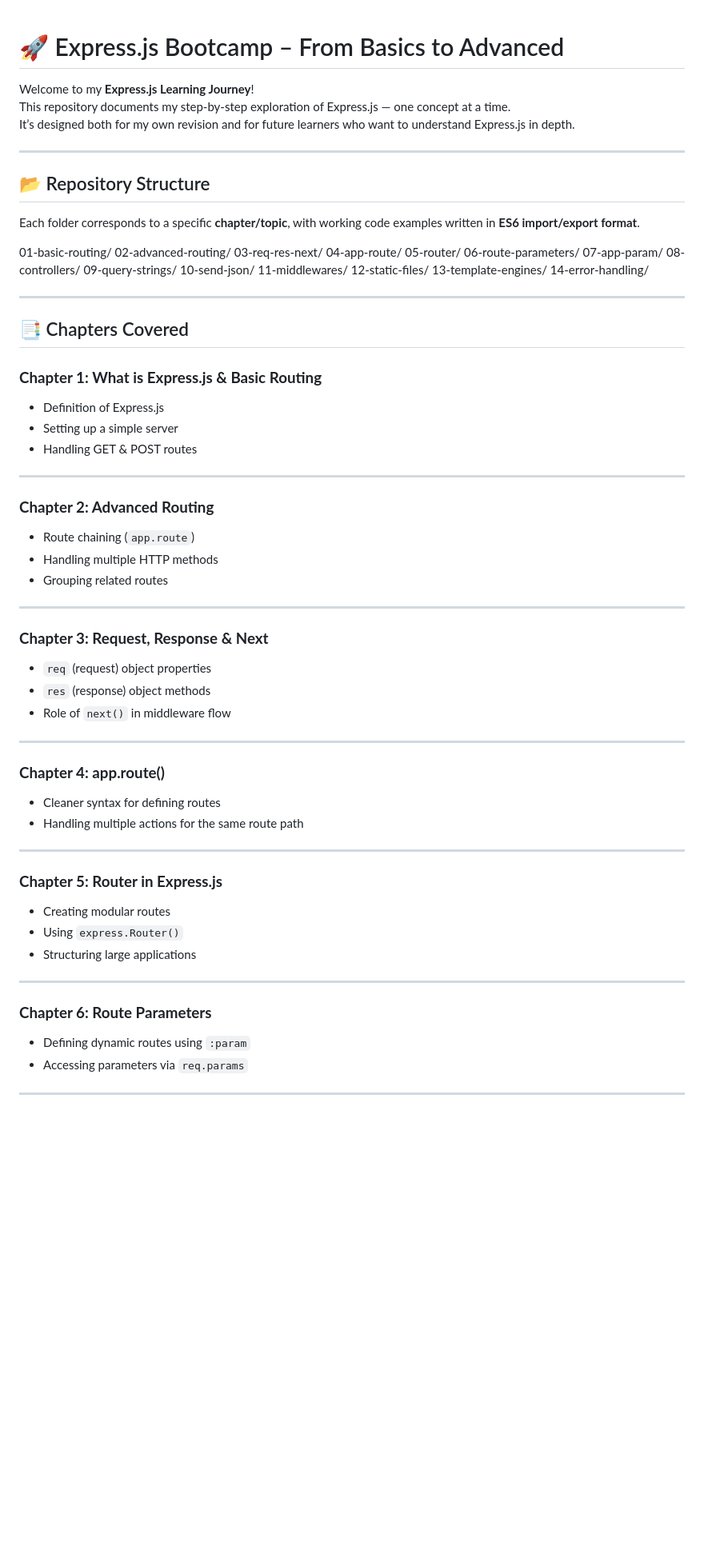
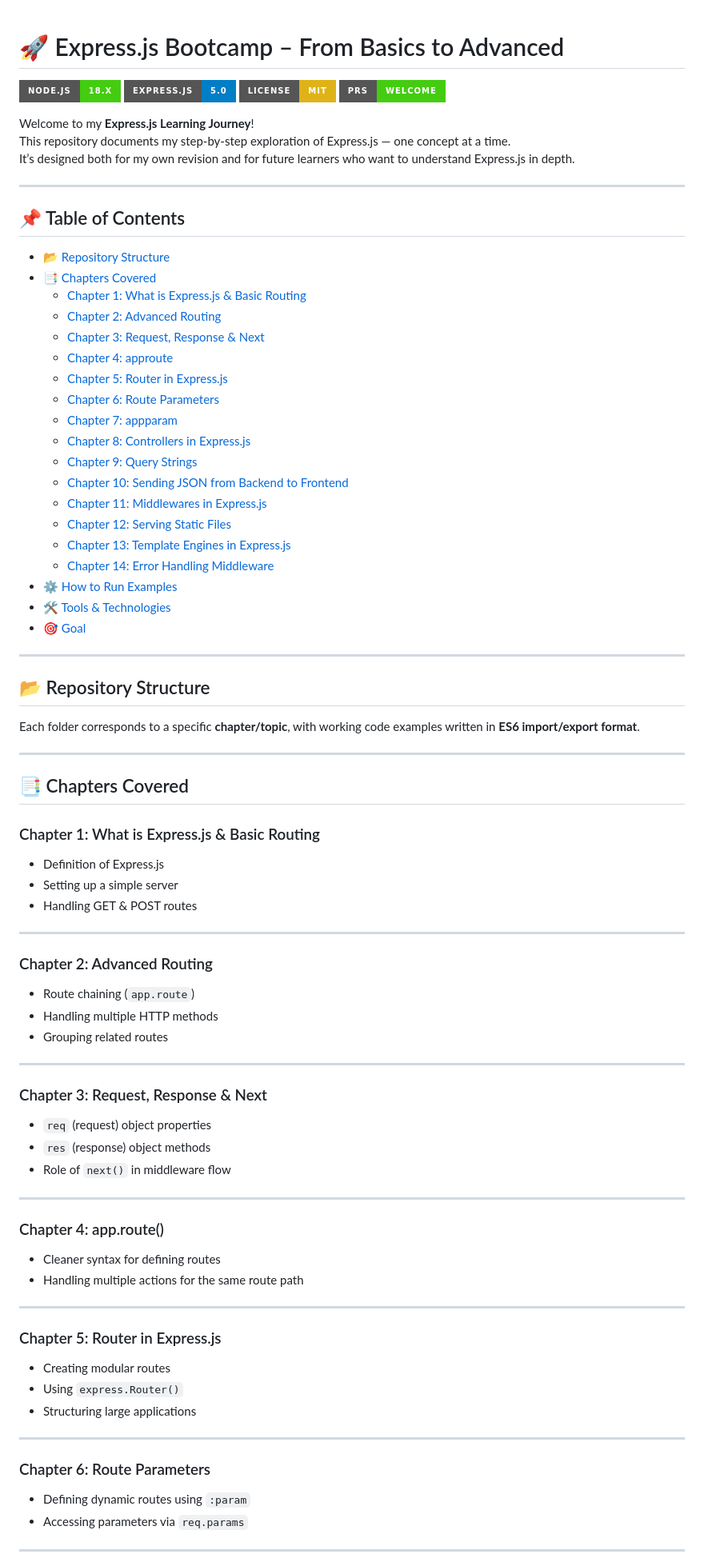
Before and after one commit to Abdul-Sami-Abbasi/Express-JS, a Markdown page: README.md, the part around the change printed below. Shown: that part at 80% size. GitHub-like rendering; badges without logos; blank space fills up the shorter version.

```diff
--- a/README.md
+++ b/README.md
@@ -1,4 +1,9 @@
 # 🚀 Express.js Bootcamp – From Basics to Advanced
+
+![Node.js](https://img.shields.io/badge/Node.js-18.x-brightgreen?style=for-the-badge&logo=node.js)
+![Express.js](https://img.shields.io/badge/Express.js-5.0-blue?style=for-the-badge&logo=express)
+![License](https://img.shields.io/badge/License-MIT-yellow?style=for-the-badge)
+![PRs Welcome](https://img.shields.io/badge/PRs-welcome-brightgreen?style=for-the-badge)
 
 Welcome to my **Express.js Learning Journey**!
 This repository documents my step-by-step exploration of Express.js — one concept at a time.
@@ -6,65 +11,73 @@ It’s designed both for my own revision and for future learners who want to und
 
 ---
 
+## 📌 Table of Contents
+- [📂 Repository Structure](#-repository-structure)
+- [📑 Chapters Covered](#-chapters-covered)
+  - [Chapter 1: What is Express.js & Basic Routing](#chapter-1-what-is-expressjs--basic-routing)
+  - [Chapter 2: Advanced Routing](#chapter-2-advanced-routing)
+  - [Chapter 3: Request, Response & Next](#chapter-3-request-response--next)
+  - [Chapter 4: approute](#chapter-4-approute)
+  - [Chapter 5: Router in Express.js](#chapter-5-router-in-expressjs)
+  - [Chapter 6: Route Parameters](#chapter-6-route-parameters)
+  - [Chapter 7: appparam](#chapter-7-appparam)
+  - [Chapter 8: Controllers in Express.js](#chapter-8-controllers-in-expressjs)
+  - [Chapter 9: Query Strings](#chapter-9-query-strings)
+  - [Chapter 10: Sending JSON from Backend to Frontend](#chapter-10-sending-json-from-backend-to-frontend)
+  - [Chapter 11: Middlewares in Express.js](#chapter-11-middlewares-in-expressjs)
+  - [Chapter 12: Serving Static Files](#chapter-12-serving-static-files)
+  - [Chapter 13: Template Engines in Express.js](#chapter-13-template-engines-in-expressjs)
+  - [Chapter 14: Error Handling Middleware](#chapter-14-error-handling-middleware)
+- [⚙️ How to Run Examples](#️-how-to-run-examples)
+- [🛠 Tools & Technologies](#-tools--technologies)
+- [🎯 Goal](#-goal)
+
+---
+
 ## 📂 Repository Structure
 
 Each folder corresponds to a specific **chapter/topic**, with working code examples written in **ES6 import/export format**.
-
-01-basic-routing/
-02-advanced-routing/
-03-req-res-next/
-04-app-route/
-05-router/
-06-route-parameters/
-07-app-param/
-08-controllers/
-09-query-strings/
-10-send-json/
-11-middlewares/
-12-static-files/
-13-template-engines/
-14-error-handling/
 
 
 ---
 
 ## 📑 Chapters Covered
 
-### **Chapter 1: What is Express.js & Basic Routing**
+### Chapter 1: What is Express.js & Basic Routing
 - Definition of Express.js
 - Setting up a simple server
 - Handling GET & POST routes
 
 ---
 
-### **Chapter 2: Advanced Routing**
+### Chapter 2: Advanced Routing
 - Route chaining (`app.route`)
 - Handling multiple HTTP methods
 - Grouping related routes
 
 ---
 
-### **Chapter 3: Request, Response & Next**
+### Chapter 3: Request, Response & Next
 - `req` (request) object properties
 - `res` (response) object methods
 - Role of `next()` in middleware flow
 
 ---
 
-### **Chapter 4: app.route()**
+### Chapter 4: app.route()
 - Cleaner syntax for defining routes
 - Handling multiple actions for the same route path
 
 ---
 
-### **Chapter 5: Router in Express.js**
+### Chapter 5: Router in Express.js
 - Creating modular routes
 - Using `express.Router()`
 - Structuring large applications
 
 ---
 
-### **Chapter 6: Route Parameters**
+### Chapter 6: Route Parameters
 - Defining dynamic routes using `:param`
 - Accessing parameters via `req.params`
 
```
Also changed, not shown: other parts of README.md (+8 -20 lines).
